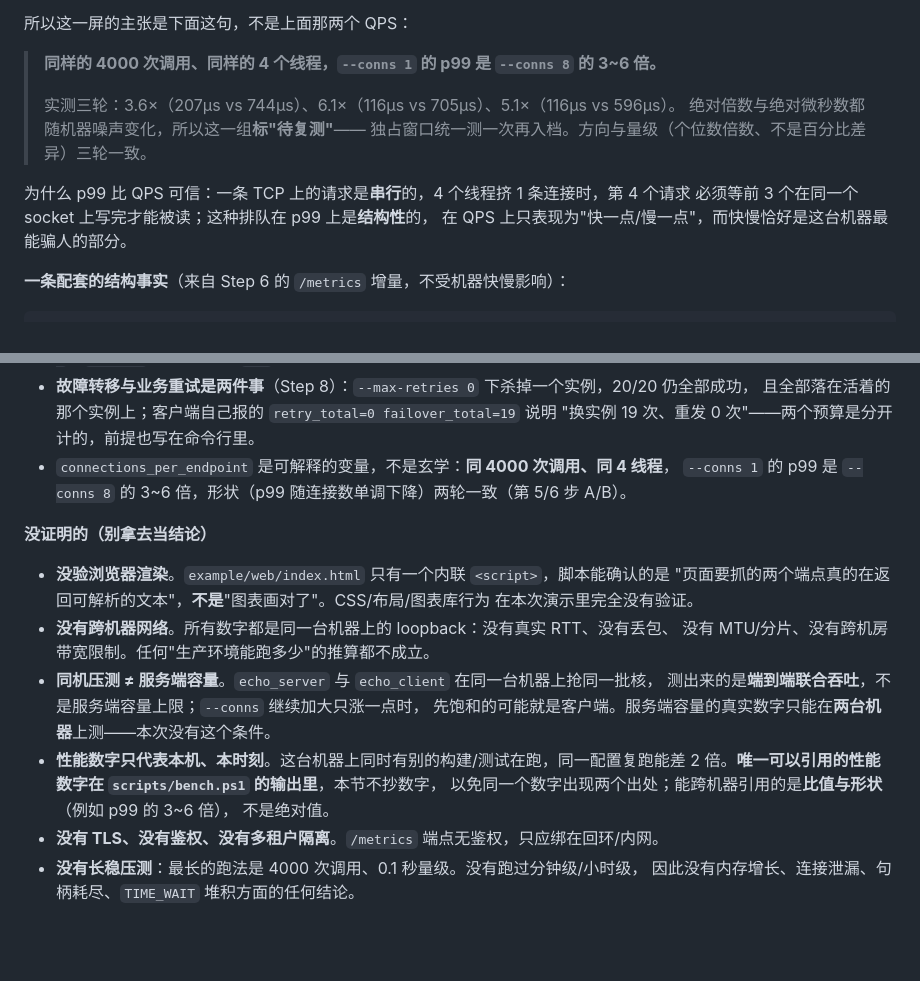
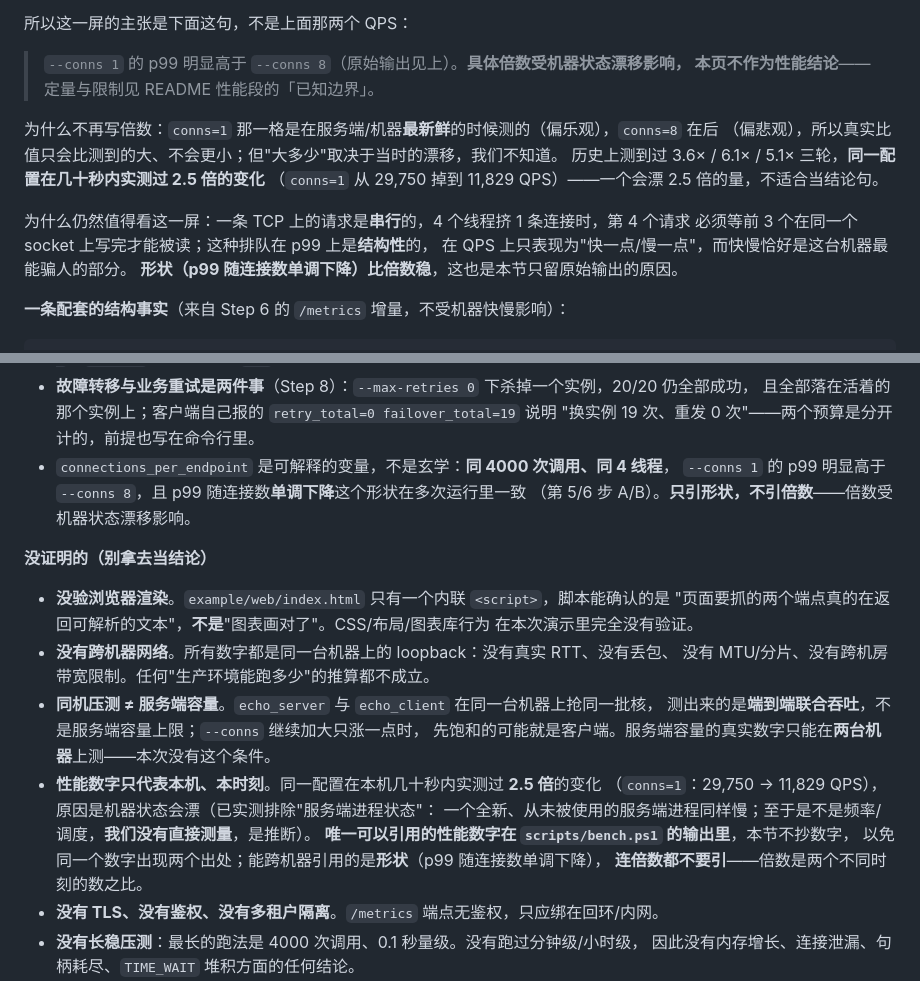
Before and after one commit to CJQ0304/qzrpc, a Markdown page: docs/06-demo.md, 2 parts joined by grey strips. Rendered like a GitHub page; blank space fills up the shorter version.

Commit message:
06-demo: stop quoting the p99 ratio; shape only
The conns=1 cell was measured while the box was fresh (optimistic) and conns=8 later
(pessimistic), so the true ratio can only be larger than what was measured -- by an
unknown amount, because the machine's state drifts (same config: 29,750 -> 11,829 qps
within tens of seconds). A ratio of two readings taken minutes apart is not a result.

Raw output blocks stay verbatim; only the derived multiplier is demoted to "not a
conclusion here", with the numbers and the reason kept so the next reader can audit it.

```diff
--- a/docs/06-demo.md
+++ b/docs/06-demo.md
@@ -181,15 +181,18 @@ SMOKE OK calls=50 ok=50 fail=0 instances=1 ms=860.3
 
 所以这一屏的主张是下面这句，不是上面那两个 QPS：
 
-> **同样的 4000 次调用、同样的 4 个线程，`--conns 1` 的 p99 是 `--conns 8` 的 3~6 倍。**
->
-> 实测三轮：3.6×（207µs vs 744µs）、6.1×（116µs vs 705µs）、5.1×（116µs vs 596µs）。
-> 绝对倍数与绝对微秒数都随机器噪声变化，所以这一组**标"待复测"**——
-> 独占窗口统一测一次再入档。方向与量级（个位数倍数、不是百分比差异）三轮一致。
+> `--conns 1` 的 p99 明显高于 `--conns 8`（原始输出见上）。**具体倍数受机器状态漂移影响，
+> 本页不作为性能结论**——定量与限制见 README 性能段的「已知边界」。
 
-为什么 p99 比 QPS 可信：一条 TCP 上的请求是**串行**的，4 个线程挤 1 条连接时，第 4 个请求
+为什么不再写倍数：`conns=1` 那一格是在服务端/机器**最新鲜**的时候测的（偏乐观），`conns=8` 在后
+（偏悲观），所以真实比值只会比测到的大、不会更小；但"大多少"取决于当时的漂移，我们不知道。
+历史上测到过 3.6× / 6.1× / 5.1× 三轮，**同一配置在几十秒内实测过 2.5 倍的变化**
+（`conns=1` 从 29,750 掉到 11,829 QPS）——一个会漂 2.5 倍的量，不适合当结论句。
+
+为什么仍然值得看这一屏：一条 TCP 上的请求是**串行**的，4 个线程挤 1 条连接时，第 4 个请求
 必须等前 3 个在同一个 socket 上写完才能被读；这种排队在 p99 上是**结构性**的，
 在 QPS 上只表现为"快一点/慢一点"，而快慢恰好是这台机器最能骗人的部分。
+**形状（p99 随连接数单调下降）比倍数稳**，这也是本节只留原始输出的原因。
 
 **一条配套的结构事实**（来自 Step 6 的 `/metrics` 增量，不受机器快慢影响）：
 
@@ -467,7 +470,8 @@ build\example\echo_client.exe --servers 127.0.0.1:16161,127.0.0.1:16162 --loop 2
   且全部落在活着的那个实例上；客户端自己报的 `retry_total=0 failover_total=19` 说明
   "换实例 19 次、重发 0 次"——两个预算是分开计的，前提也写在命令行里。
 - `connections_per_endpoint` 是可解释的变量，不是玄学：**同 4000 次调用、同 4 线程**，
-  `--conns 1` 的 p99 是 `--conns 8` 的 3~6 倍，形状（p99 随连接数单调下降）两轮一致（第 5/6 步 A/B）。
+  `--conns 1` 的 p99 明显高于 `--conns 8`，且 p99 随连接数**单调下降**这个形状在多次运行里一致
+  （第 5/6 步 A/B）。**只引形状，不引倍数**——倍数受机器状态漂移影响。
 
 **没证明的（别拿去当结论）**
 
@@ -479,10 +483,12 @@ build\example\echo_client.exe --servers 127.0.0.1:16161,127.0.0.1:16162 --loop 2
 - **同机压测 ≠ 服务端容量**。`echo_server` 与 `echo_client` 在同一台机器上抢同一批核，
   测出来的是**端到端联合吞吐**，不是服务端容量上限；`--conns` 继续加大只涨一点时，
   先饱和的可能就是客户端。服务端容量的真实数字只能在**两台机器**上测——本次没有这个条件。
-- **性能数字只代表本机、本时刻**。这台机器上同时有别的构建/测试在跑，同一配置复跑能差
-  2 倍。**唯一可以引用的性能数字在 `scripts/bench.ps1` 的输出里**，本节不抄数字，
-  以免同一个数字出现两个出处；能跨机器引用的是**比值与形状**（例如 p99 的 3~6 倍），
-  不是绝对值。
+- **性能数字只代表本机、本时刻**。同一配置在本机几十秒内实测过 **2.5 倍**的变化
+  （`conns=1`：29,750 → 11,829 QPS），原因是机器状态会漂（已实测排除"服务端进程状态"：
+  一个全新、从未被使用的服务端进程同样慢；至于是不是频率/调度，**我们没有直接测量**，是推断）。
+  **唯一可以引用的性能数字在 `scripts/bench.ps1` 的输出里**，本节不抄数字，
+  以免同一个数字出现两个出处；能跨机器引用的是**形状**（p99 随连接数单调下降），
+  **连倍数都不要引**——倍数是两个不同时刻的数之比。
 - **没有 TLS、没有鉴权、没有多租户隔离**。`/metrics` 端点无鉴权，只应绑在回环/内网。
 - **没有长稳压测**：最长的跑法是 4000 次调用、0.1 秒量级。没有跑过分钟级/小时级，
   因此没有内存增长、连接泄漏、句柄耗尽、`TIME_WAIT` 堆积方面的任何结论。
```
